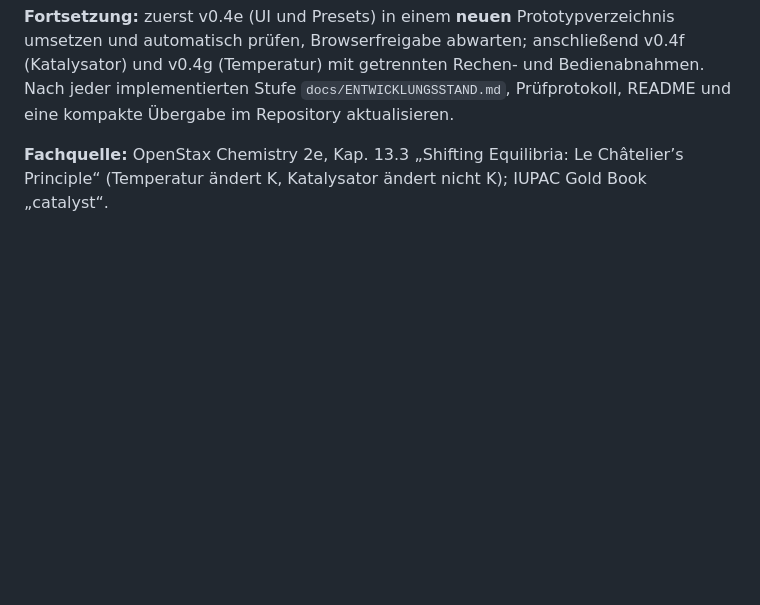
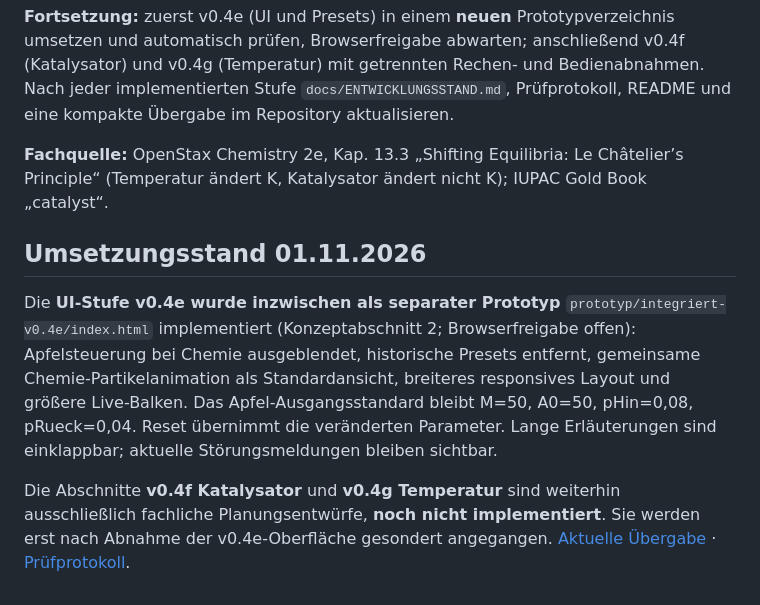
Before and after one commit to ekerzendorfer/EQUILIB_LAB, a Markdown page: docs/KONZEPT_V0_4E_BEDIENUNG_TEMPERATUR_KATALYSATOR.md, the part around the change. GitHub-like rendering; blank space fills up the shorter version.

Commit message:
docs: sync development status with v0.4e prototype

```diff
--- a/docs/KONZEPT_V0_4E_BEDIENUNG_TEMPERATUR_KATALYSATOR.md
+++ b/docs/KONZEPT_V0_4E_BEDIENUNG_TEMPERATUR_KATALYSATOR.md
@@ -55,3 +55,10 @@ Dieser Stand ist **nur ein fachlicher und UI-bezogener Vorschlag**; v0.4d bleibt
 **Fortsetzung:** zuerst v0.4e (UI und Presets) in einem **neuen** Prototypverzeichnis umsetzen und automatisch prüfen, Browserfreigabe abwarten; anschließend v0.4f (Katalysator) und v0.4g (Temperatur) mit getrennten Rechen- und Bedienabnahmen. Nach jeder implementierten Stufe `docs/ENTWICKLUNGSSTAND.md`, Prüfprotokoll, README und eine kompakte Übergabe im Repository aktualisieren.
 
 **Fachquelle:** OpenStax Chemistry 2e, Kap. 13.3 „Shifting Equilibria: Le Châtelier’s Principle“ (Temperatur ändert K, Katalysator ändert nicht K); IUPAC Gold Book „catalyst“.
+
+
+## Umsetzungsstand 01.11.2026
+
+Die **UI-Stufe v0.4e wurde inzwischen als separater Prototyp** `prototyp/integriert-v0.4e/index.html` implementiert (Konzeptabschnitt 2; Browserfreigabe offen): Apfelsteuerung bei Chemie ausgeblendet, historische Presets entfernt, gemeinsame Chemie-Partikelanimation als Standardansicht, breiteres responsives Layout und größere Live-Balken. Das Apfel-Ausgangsstandard bleibt M=50, A0=50, pHin=0,08, pRueck=0,04. Reset übernimmt die veränderten Parameter. Lange Erläuterungen sind einklappbar; aktuelle Störungsmeldungen bleiben sichtbar.
+
+Die Abschnitte **v0.4f Katalysator** und **v0.4g Temperatur** sind weiterhin ausschließlich fachliche Planungsentwürfe, **noch nicht implementiert**. Sie werden erst nach Abnahme der v0.4e-Oberfläche gesondert angegangen. [Aktuelle Übergabe](UEBERGABE_v0.4e.md) · [Prüfprotokoll](PRUEFPROTOKOLL_V0_4E_2026-11-01.md).
```
